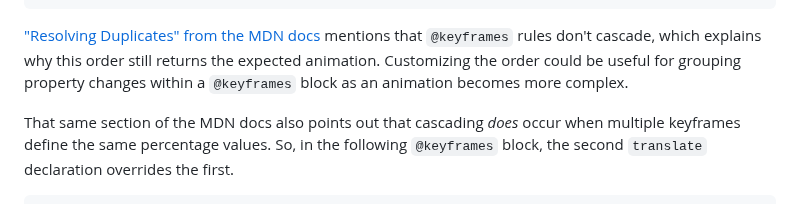
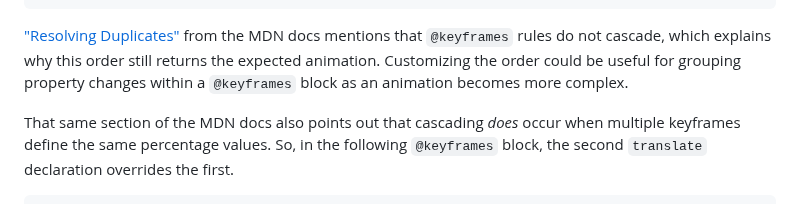
Before and after one commit to hexagoncircle/ryan-mulligan-dev, a Markdown page: src/blog/some-things-about-keyframes.md, the part around the change. GitHub-like rendering.

Commit message:
Update copy

````diff
--- a/src/blog/some-things-about-keyframes.md
+++ b/src/blog/some-things-about-keyframes.md
@@ -78,7 +78,7 @@ Another semi-interesting qwirk is that we can rearrange the keyframe order.
 }
 ```
 
-["Resolving Duplicates" from the MDN docs](https://developer.mozilla.org/en-US/docs/Web/CSS/@keyframes#resolving_duplicates) mentions that `@keyframes` rules don't cascade, which explains why this order still returns the expected animation. Customizing the order could be useful for grouping property changes within a `@keyframes` block as an animation becomes more complex.
+["Resolving Duplicates"](https://developer.mozilla.org/en-US/docs/Web/CSS/@keyframes#resolving_duplicates) from the MDN docs mentions that `@keyframes` rules do not cascade, which explains why this order still returns the expected animation. Customizing the order could be useful for grouping property changes within a `@keyframes` block as an animation becomes more complex.
 
 That same section of the MDN docs also points out that cascading _does_ occur when multiple keyframes define the same percentage values. So, in the following `@keyframes` block, the second `translate` declaration overrides the first.
 
````
